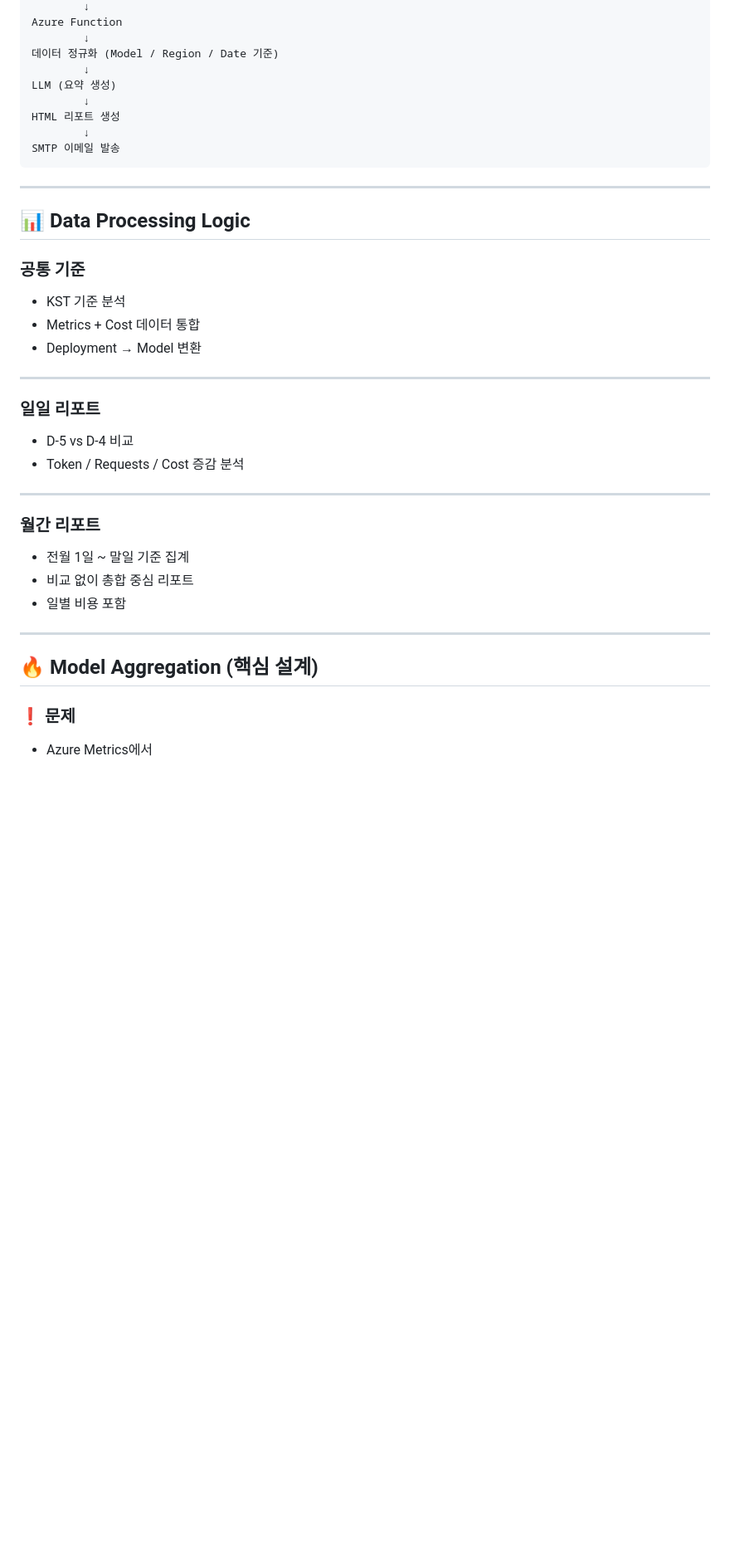
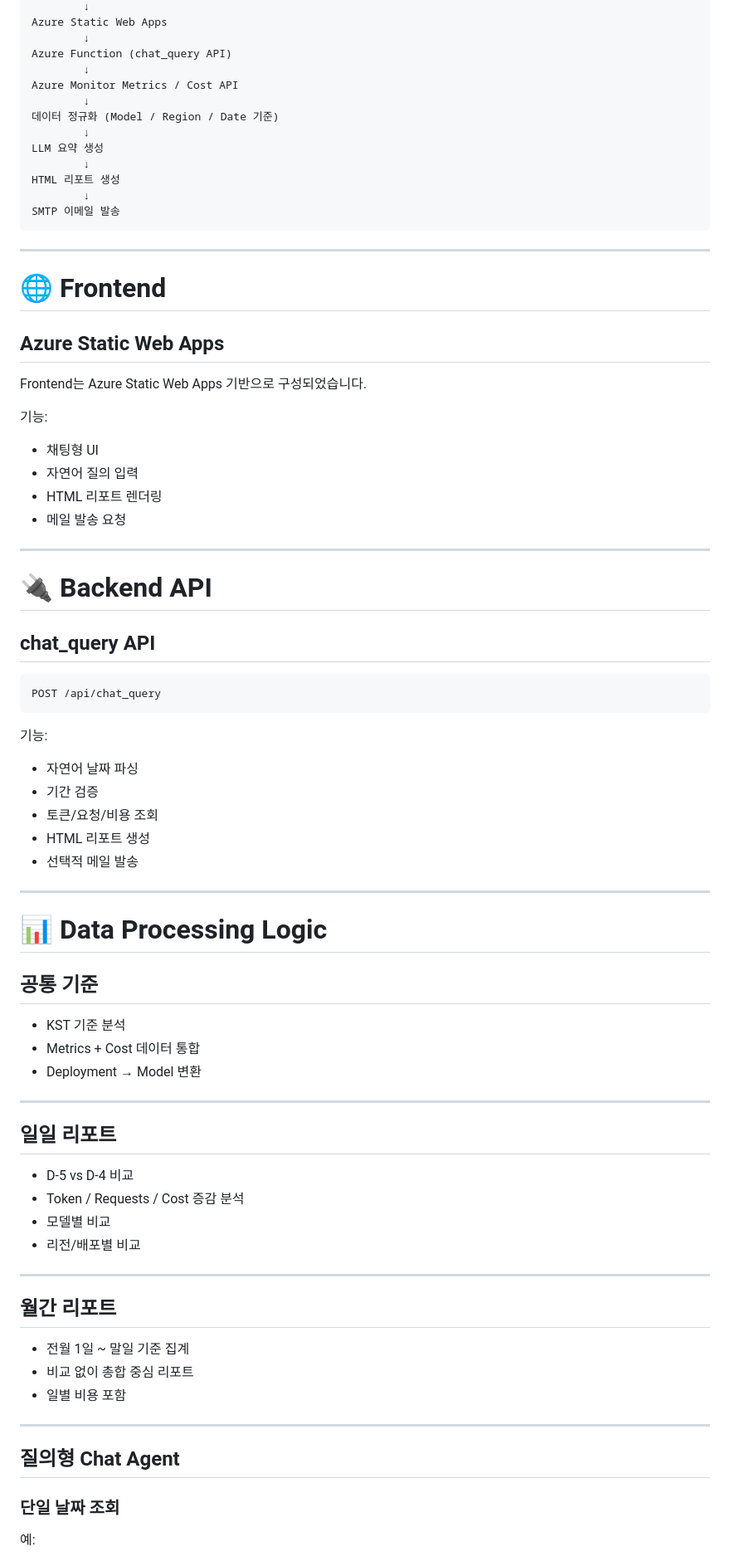
Before and after one commit to 1ro15/aoai-finops-sentinel, a Markdown page: README.md, the part around one of its changes. Shown at 83% size. Rendered like a GitHub page; blank space fills up the shorter version.

````diff
--- a/README.md
+++ b/README.md
@@ -62,9 +86,13 @@ Azure Monitor / Cost API
         ↓
-Azure Function
+Azure Static Web Apps
+        ↓
+Azure Function (chat_query API)
+        ↓
+Azure Monitor Metrics / Cost API
         ↓
 데이터 정규화 (Model / Region / Date 기준)
         ↓
-LLM (요약 생성)
+LLM 요약 생성
         ↓
 HTML 리포트 생성
         ↓
@@ -73,9 +101,42 @@ SMTP 이메일 발송
 
 ---
 
-## 📊 Data Processing Logic
+# 🌐 Frontend
 
-### 공통 기준
+## Azure Static Web Apps
+
+Frontend는 Azure Static Web Apps 기반으로 구성되었습니다.
+
+기능:
+
+* 채팅형 UI
+* 자연어 질의 입력
+* HTML 리포트 렌더링
+* 메일 발송 요청
+
+---
+
+# 🔌 Backend API
+
+## chat_query API
+
+```text
+POST /api/chat_query
+```
+
+기능:
+
+* 자연어 날짜 파싱
+* 기간 검증
+* 토큰/요청/비용 조회
+* HTML 리포트 생성
+* 선택적 메일 발송
+
+---
+
+# 📊 Data Processing Logic
+
+## 공통 기준
 
 * KST 기준 분석
 * Metrics + Cost 데이터 통합
@@ -83,14 +144,16 @@ SMTP 이메일 발송
 
 ---
 
-### 일일 리포트
+## 일일 리포트
 
 * D-5 vs D-4 비교
 * Token / Requests / Cost 증감 분석
+* 모델별 비교
+* 리전/배포별 비교
 
 ---
 
-### 월간 리포트
+## 월간 리포트
 
 * 전월 1일 ~ 말일 기준 집계
 * 비교 없이 총합 중심 리포트
@@ -98,9 +161,9 @@ SMTP 이메일 발송
 
 ---
 
-## 🔥 Model Aggregation (핵심 설계)
+## 질의형 Chat Agent
 
-### ❗ 문제
+### 단일 날짜 조회
 
-* Azure Metrics에서
+예:
 
````
Also changed, not shown: other parts of README.md (+267 -56 lines).
